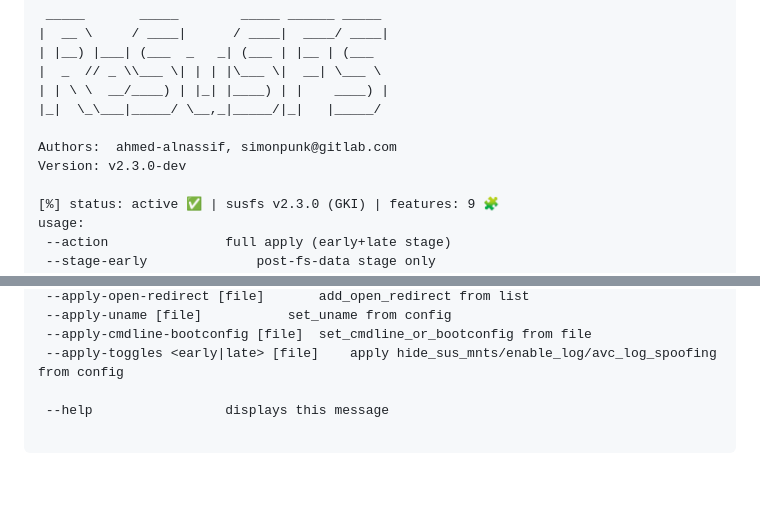
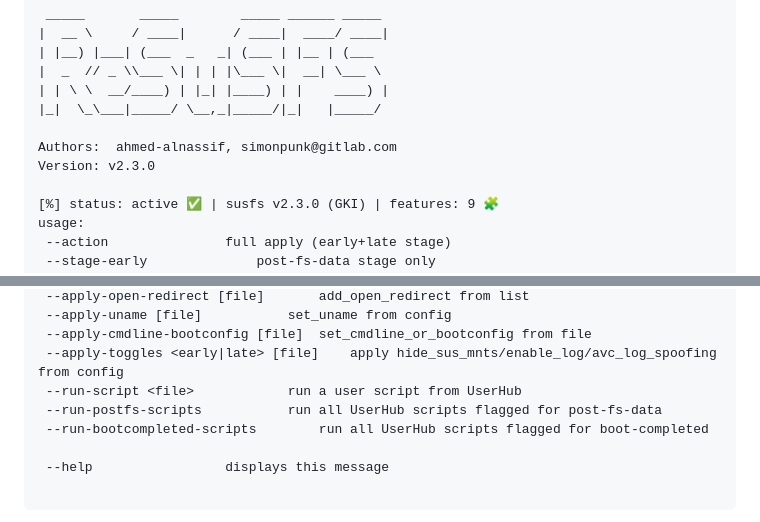
Before and after one commit to ahmed-alnassif/ReSuSFS, a Markdown page: README.md, 2 parts joined by grey strips. GitHub-like rendering; blank space fills up the shorter version.

Commit message:
docs: update CLI output
Signed-off-by: Ahmed Al-Nassif <mr.ahmed.nassif@gmail.com>

```diff
--- a/README.md
+++ b/README.md
@@ -76,7 +76,7 @@ Every command can be run manually via `ReSuSFS <flag>`. Useful for scripting, de
 |_|  \_\___|_____/ \__,_|_____/|_|   |_____/
 
 Authors:  ahmed-alnassif, simonpunk@gitlab.com
-Version: v2.3.0-dev
+Version: v2.3.0
 
 [%] status: active ✅ | susfs v2.3.0 (GKI) | features: 9 🧩
 usage:
@@ -96,6 +96,9 @@ if [file] is given it is appended (deduped) into the default list, then applied:
  --apply-uname [file] 			set_uname from config
  --apply-cmdline-bootconfig [file] 	set_cmdline_or_bootconfig from file
  --apply-toggles <early|late> [file] 	apply hide_sus_mnts/enable_log/avc_log_spoofing from config
+ --run-script <file> 			run a user script from UserHub
+ --run-postfs-scripts 			run all UserHub scripts flagged for post-fs-data
+ --run-bootcompleted-scripts 		run all UserHub scripts flagged for boot-completed
 
  --help 				displays this message
 
```
